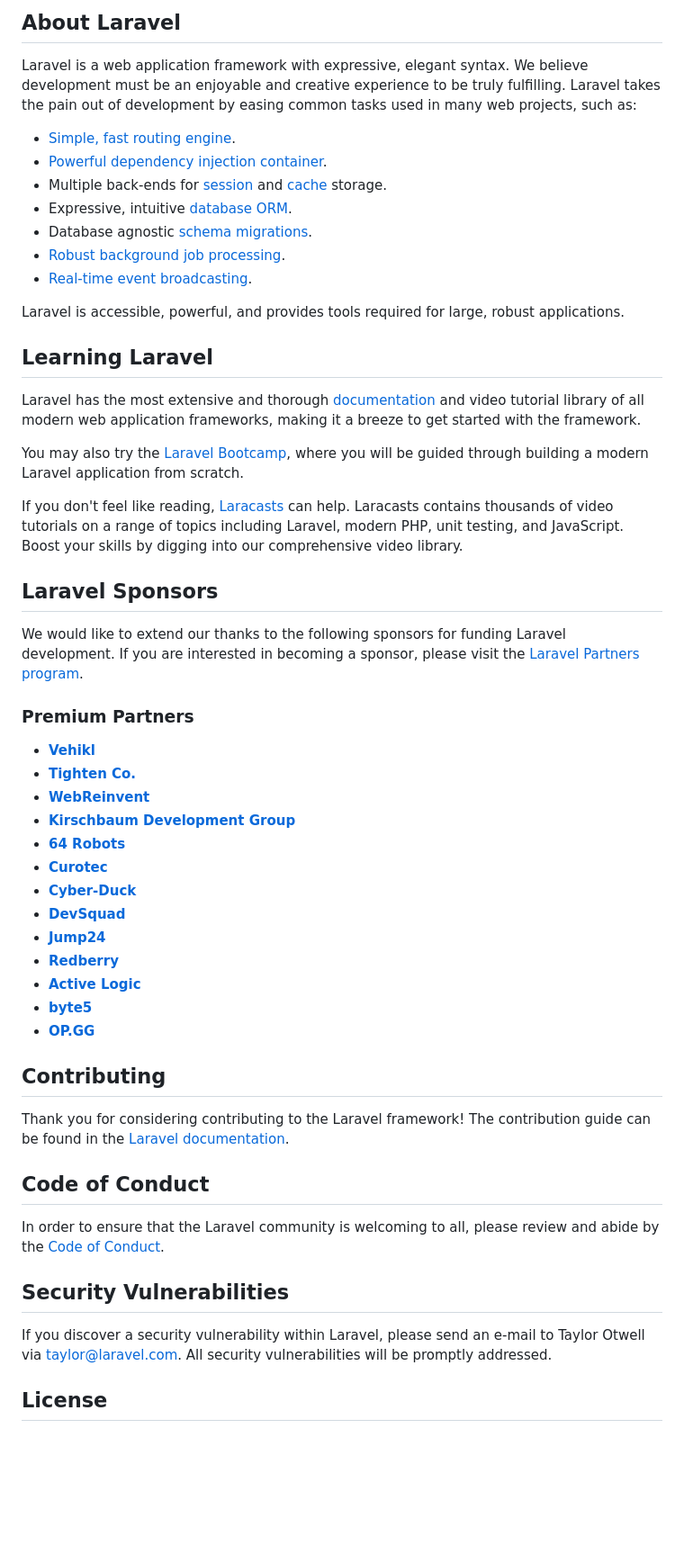
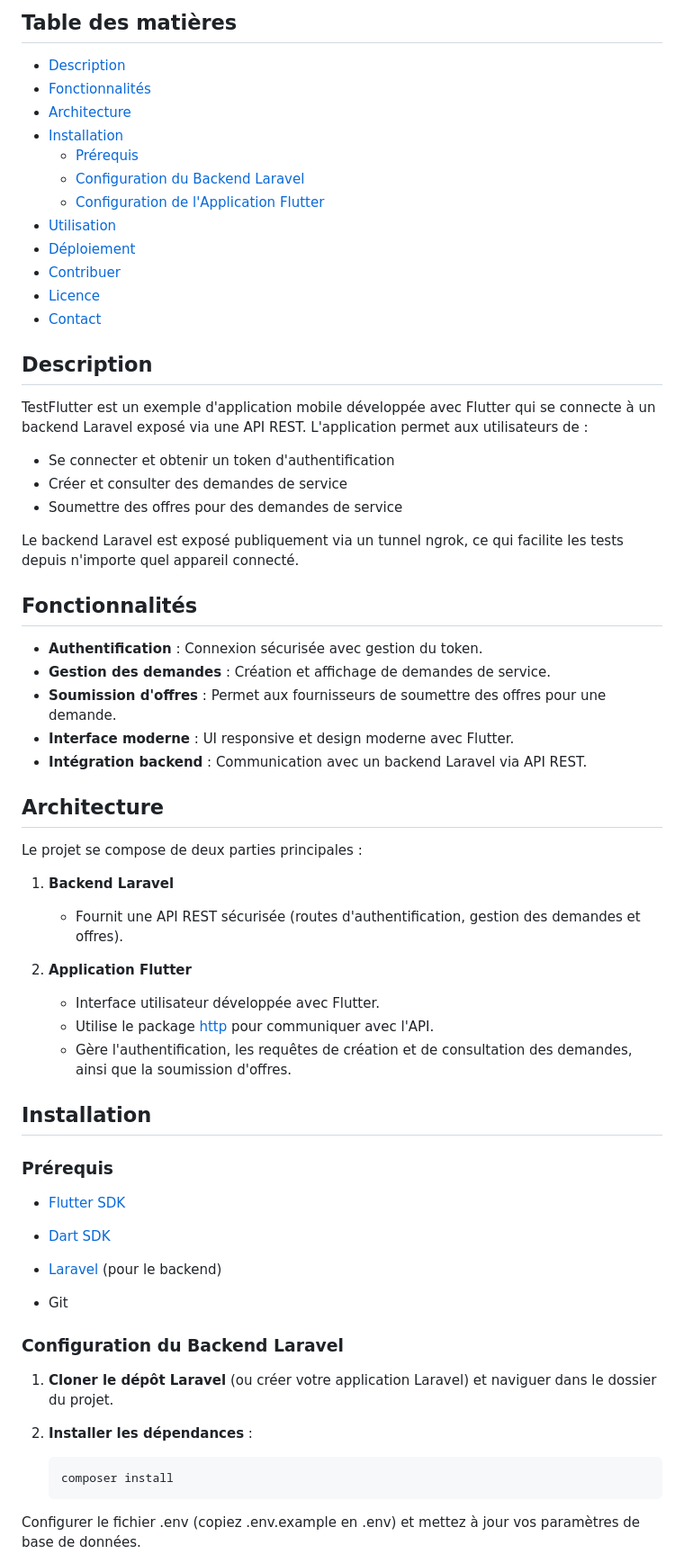
Before and after one commit to Faycal78/testflutter, a Markdown page: README.md, the part around one of its changes. Shown at 90% size. Drawn GitHub-style; blank space fills up the shorter version.

````diff
--- a/README.md
+++ b/README.md
@@ -9,57 +4,65 @@
 
-## About Laravel
+## Table des matières
 
-Laravel is a web application framework with expressive, elegant syntax. We believe development must be an enjoyable and creative experience to be truly fulfilling. Laravel takes the pain out of development by easing common tasks used in many web projects, such as:
+- [Description](#description)
+- [Fonctionnalités](#fonctionnalités)
+- [Architecture](#architecture)
+- [Installation](#installation)
+  - [Prérequis](#prérequis)
+  - [Configuration du Backend Laravel](#configuration-du-backend-laravel)
+  - [Configuration de l'Application Flutter](#configuration-de-lapplication-flutter)
+- [Utilisation](#utilisation)
+- [Déploiement](#déploiement)
+- [Contribuer](#contribuer)
+- [Licence](#licence)
+- [Contact](#contact)
 
-- [Simple, fast routing engine](https://laravel.com/docs/routing).
-- [Powerful dependency injection container](https://laravel.com/docs/container).
-- Multiple back-ends for [session](https://laravel.com/docs/session) and [cache](https://laravel.com/docs/cache) storage.
-- Expressive, intuitive [database ORM](https://laravel.com/docs/eloquent).
-- Database agnostic [schema migrations](https://laravel.com/docs/migrations).
-- [Robust background job processing](https://laravel.com/docs/queues).
-- [Real-time event broadcasting](https://laravel.com/docs/broadcasting).
+## Description
 
-Laravel is accessible, powerful, and provides tools required for large, robust applications.
+TestFlutter est un exemple d'application mobile développée avec Flutter qui se connecte à un backend Laravel exposé via une API REST. L'application permet aux utilisateurs de :
+- Se connecter et obtenir un token d'authentification
+- Créer et consulter des demandes de service
+- Soumettre des offres pour des demandes de service
 
-## Learning Laravel
+Le backend Laravel est exposé publiquement via un tunnel ngrok, ce qui facilite les tests depuis n'importe quel appareil connecté.
 
-Laravel has the most extensive and thorough [documentation](https://laravel.com/docs) and video tutorial library of all modern web application frameworks, making it a breeze to get started with the framework.
+## Fonctionnalités
 
-You may also try the [Laravel Bootcamp](https://bootcamp.laravel.com), where you will be guided through building a modern Laravel application from scratch.
+- **Authentification** : Connexion sécurisée avec gestion du token.
+- **Gestion des demandes** : Création et affichage de demandes de service.
+- **Soumission d'offres** : Permet aux fournisseurs de soumettre des offres pour une demande.
+- **Interface moderne** : UI responsive et design moderne avec Flutter.
+- **Intégration backend** : Communication avec un backend Laravel via API REST.
 
-If you don't feel like reading, [Laracasts](https://laracasts.com) can help. Laracasts contains thousands of video tutorials on a range of topics including Laravel, modern PHP, unit testing, and JavaScript. Boost your skills by digging into our comprehensive video library.
+## Architecture
 
-## Laravel Sponsors
+Le projet se compose de deux parties principales :
 
-We would like to extend our thanks to the following sponsors for funding Laravel development. If you are interested in becoming a sponsor, please visit the [Laravel Partners program](https://partners.laravel.com).
+1. **Backend Laravel**
+   - Fournit une API REST sécurisée (routes d'authentification, gestion des demandes et offres).
 
-### Premium Partners
 
-- **[Vehikl](https://vehikl.com/)**
-- **[Tighten Co.](https://tighten.co)**
-- **[WebReinvent](https://webreinvent.com/)**
-- **[Kirschbaum Development Group](https://kirschbaumdevelopment.com)**
-- **[64 Robots](https://64robots.com)**
-- **[Curotec](https://www.curotec.com/services/technologies/laravel/)**
-- **[Cyber-Duck](https://cyber-duck.co.uk)**
-- **[DevSquad](https://devsquad.com/hire-laravel-developers)**
-- **[Jump24](https://jump24.co.uk)**
-- **[Redberry](https://redberry.international/laravel/)**
-- **[Active Logic](https://activelogic.com)**
-- **[byte5](https://byte5.de)**
-- **[OP.GG](https://op.gg)**
+2. **Application Flutter**
+   - Interface utilisateur développée avec Flutter.
+   - Utilise le package [http](https://pub.dev/packages/http) pour communiquer avec l'API.
+   - Gère l'authentification, les requêtes de création et de consultation des demandes, ainsi que la soumission d'offres.
 
-## Contributing
+## Installation
 
-Thank you for considering contributing to the Laravel framework! The contribution guide can be found in the [Laravel documentation](https://laravel.com/docs/contributions).
+### Prérequis
 
-## Code of Conduct
+- [Flutter SDK](https://flutter.dev/docs/get-started/install)
+- [Dart SDK](https://dart.dev/get-dart)
+- [Laravel](https://laravel.com/docs) (pour le backend)
 
-In order to ensure that the Laravel community is welcoming to all, please review and abide by the [Code of Conduct](https://laravel.com/docs/contributions#code-of-conduct).
+- Git
 
-## Security Vulnerabilities
+### Configuration du Backend Laravel
 
-If you discover a security vulnerability within Laravel, please send an e-mail to Taylor Otwell via [taylor@laravel.com](mailto:taylor@laravel.com). All security vulnerabilities will be promptly addressed.
+1. **Cloner le dépôt Laravel** (ou créer votre application Laravel) et naviguer dans le dossier du projet.
 
-## License
+2. **Installer les dépendances** :
+   ```bash
+   composer install
+Configurer le fichier .env (copiez .env.example en .env) et mettez à jour vos paramètres de base de données.
 
````
Also changed, not shown: other parts of README.md (+51 -8 lines).
